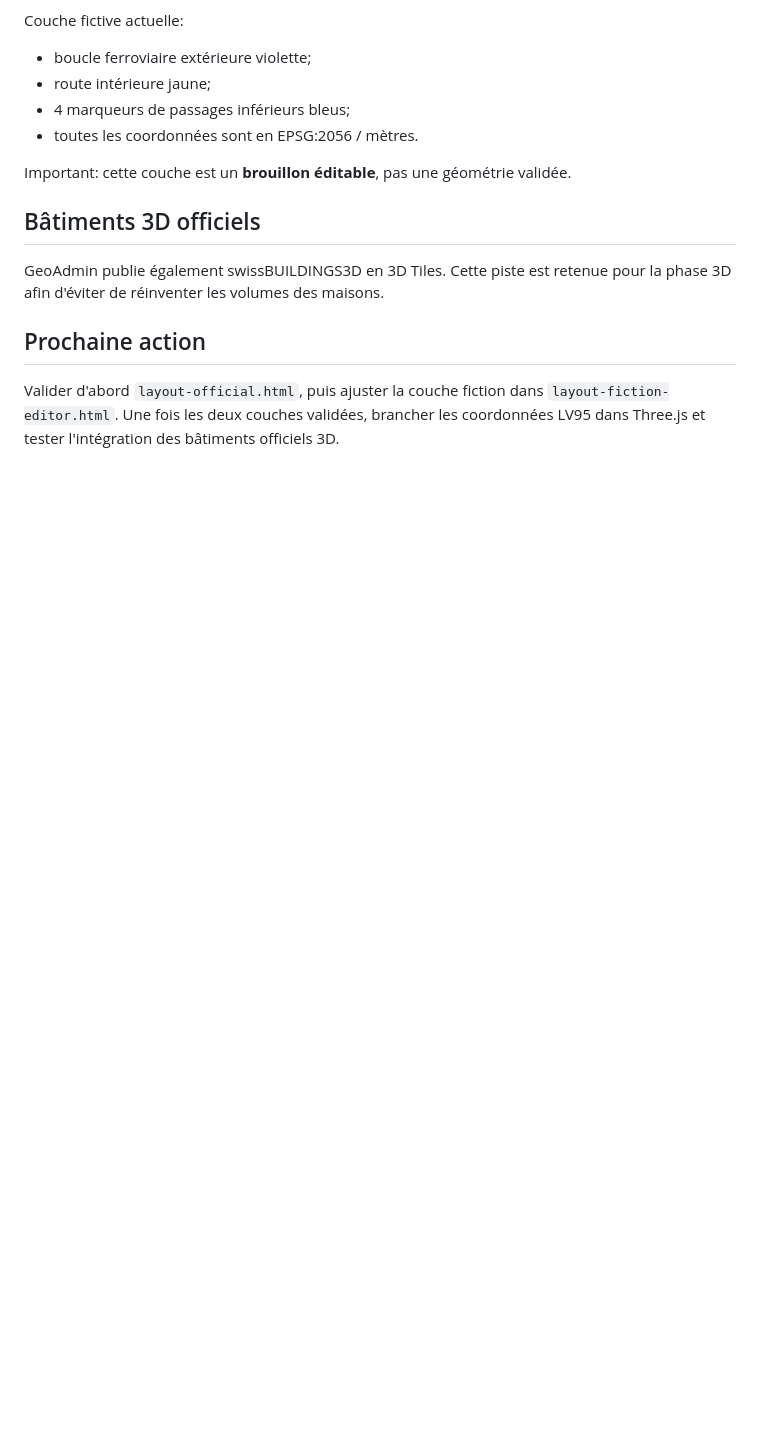
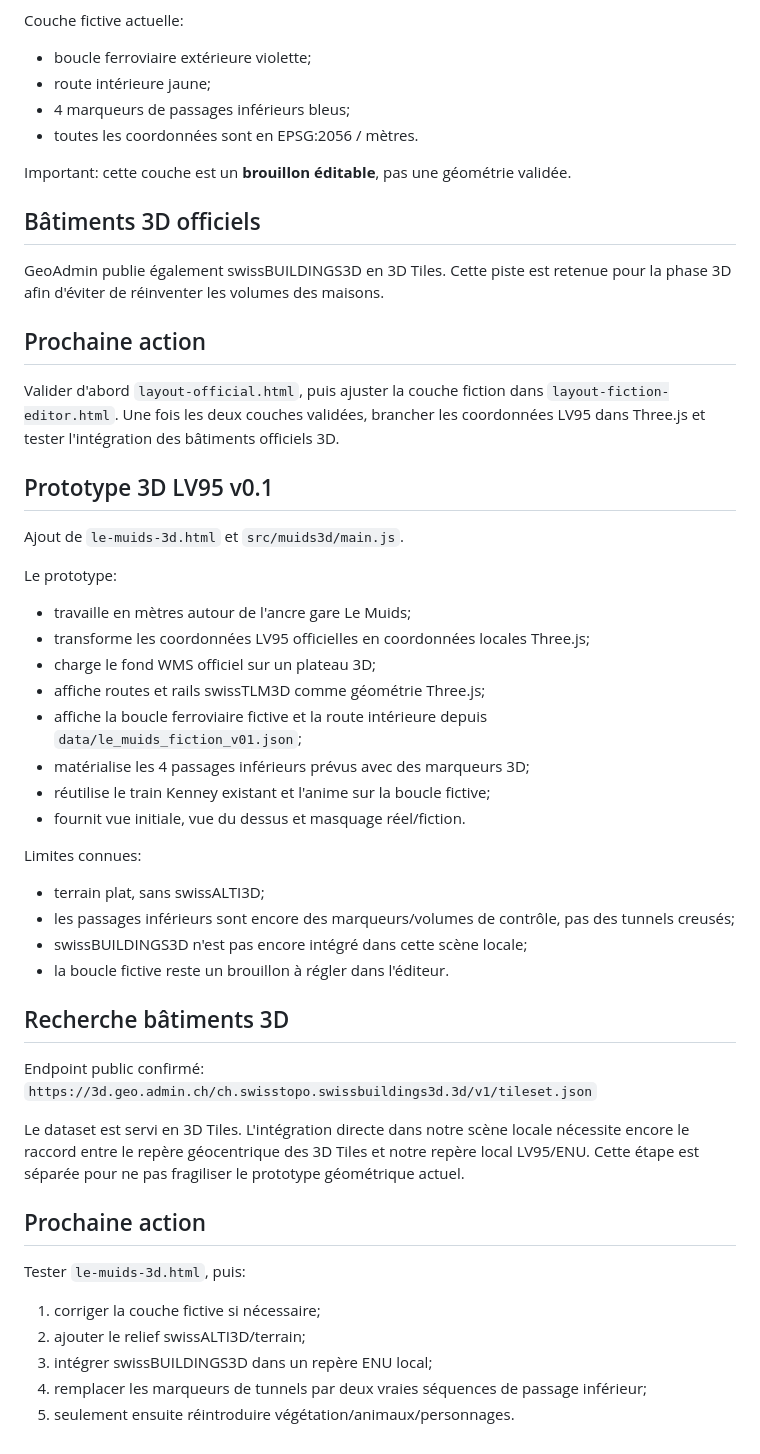
Before and after one commit to fchautems/diorama-train, a Markdown page: PROJECT_STATE.md, the part around the change. Drawn GitHub-style; blank space fills up the shorter version.

Commit message:
Record LV95 Three.js prototype and building tiles research

```diff
--- a/PROJECT_STATE.md
+++ b/PROJECT_STATE.md
@@ -81,3 +81,37 @@ GeoAdmin publie également swissBUILDINGS3D en 3D Tiles. Cette piste est retenue
 
 ## Prochaine action
 Valider d'abord `layout-official.html`, puis ajuster la couche fiction dans `layout-fiction-editor.html`. Une fois les deux couches validées, brancher les coordonnées LV95 dans Three.js et tester l'intégration des bâtiments officiels 3D.
+
+
+## Prototype 3D LV95 v0.1
+Ajout de `le-muids-3d.html` et `src/muids3d/main.js`.
+
+Le prototype:
+- travaille en mètres autour de l'ancre gare Le Muids;
+- transforme les coordonnées LV95 officielles en coordonnées locales Three.js;
+- charge le fond WMS officiel sur un plateau 3D;
+- affiche routes et rails swissTLM3D comme géométrie Three.js;
+- affiche la boucle ferroviaire fictive et la route intérieure depuis `data/le_muids_fiction_v01.json`;
+- matérialise les 4 passages inférieurs prévus avec des marqueurs 3D;
+- réutilise le train Kenney existant et l'anime sur la boucle fictive;
+- fournit vue initiale, vue du dessus et masquage réel/fiction.
+
+Limites connues:
+- terrain plat, sans swissALTI3D;
+- les passages inférieurs sont encore des marqueurs/volumes de contrôle, pas des tunnels creusés;
+- swissBUILDINGS3D n'est pas encore intégré dans cette scène locale;
+- la boucle fictive reste un brouillon à régler dans l'éditeur.
+
+## Recherche bâtiments 3D
+Endpoint public confirmé:
+`https://3d.geo.admin.ch/ch.swisstopo.swissbuildings3d.3d/v1/tileset.json`
+
+Le dataset est servi en 3D Tiles. L'intégration directe dans notre scène locale nécessite encore le raccord entre le repère géocentrique des 3D Tiles et notre repère local LV95/ENU. Cette étape est séparée pour ne pas fragiliser le prototype géométrique actuel.
+
+## Prochaine action
+Tester `le-muids-3d.html`, puis:
+1. corriger la couche fictive si nécessaire;
+2. ajouter le relief swissALTI3D/terrain;
+3. intégrer swissBUILDINGS3D dans un repère ENU local;
+4. remplacer les marqueurs de tunnels par deux vraies séquences de passage inférieur;
+5. seulement ensuite réintroduire végétation/animaux/personnages.
```
